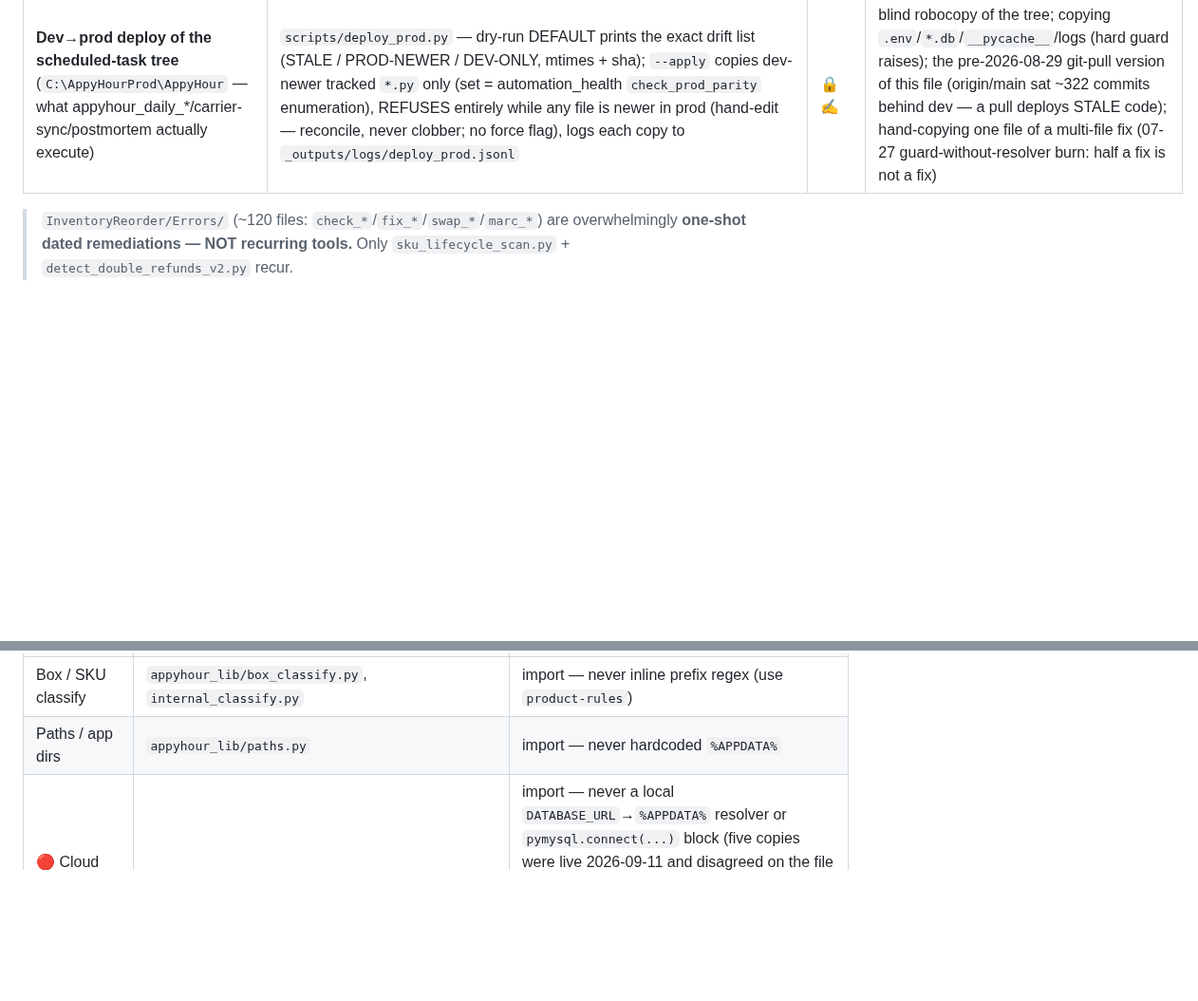
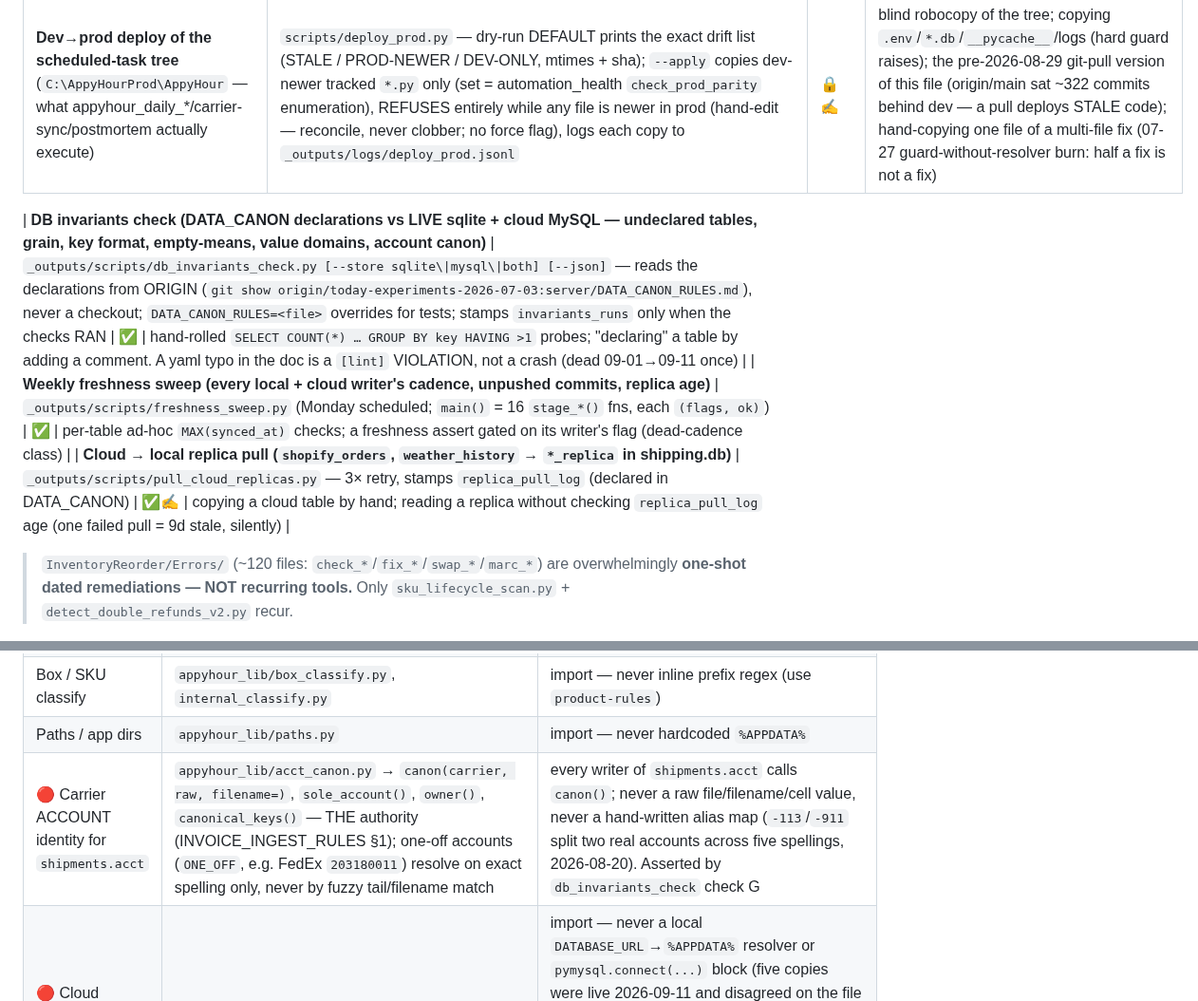
Before and after one commit to kurt-lgtm/AppyHour, a Markdown page: TOOL_REGISTRY.md, 2 parts joined by grey strips. Shown at 95% size. Rendered like a GitHub page; blank space fills up the shorter version.

Commit message:
docs(registry): register db_invariants_check, freshness_sweep, pull_cloud_replicas (§2) and acct_canon (§6) as canon (Kurt 2026-09-12: every seat registers its canon scripts before the pass)
Co-Authored-By: Claude Fable 5.1 <noreply@anthropic.com>

```diff
--- a/TOOL_REGISTRY.md
+++ b/TOOL_REGISTRY.md
@@ -114,6 +114,9 @@ Run via `C:\Users\Work\anaconda3\python.exe <path>`.
 | Double-refund detection | `InventoryReorder/Errors/detect_double_refunds_v2.py` | ✅ | v1 `detect_double_refunds.py` |
 | **Dev→prod deploy of the scheduled-task tree** (`C:\AppyHourProd\AppyHour` — what appyhour_daily_*/carrier-sync/postmortem actually execute) | `scripts/deploy_prod.py` — dry-run DEFAULT prints the exact drift list (STALE / PROD-NEWER / DEV-ONLY, mtimes + sha); `--apply` copies dev-newer tracked `*.py` only (set = automation_health `check_prod_parity` enumeration), REFUSES entirely while any file is newer in prod (hand-edit — reconcile, never clobber; no force flag), logs each copy to `_outputs/logs/deploy_prod.jsonl` | 🔒✍️ | blind robocopy of the tree; copying `.env`/`*.db`/`__pycache__`/logs (hard guard raises); the pre-2026-08-29 git-pull version of this file (origin/main sat ~322 commits behind dev — a pull deploys STALE code); hand-copying one file of a multi-file fix (07-27 guard-without-resolver burn: half a fix is not a fix) |
 
+| **DB invariants check (DATA_CANON declarations vs LIVE sqlite + cloud MySQL — undeclared tables, grain, key format, empty-means, value domains, account canon)** | `_outputs/scripts/db_invariants_check.py [--store sqlite\|mysql\|both] [--json]` — reads the declarations from ORIGIN (`git show origin/today-experiments-2026-07-03:server/DATA_CANON_RULES.md`), never a checkout; `DATA_CANON_RULES=<file>` overrides for tests; stamps `invariants_runs` only when the checks RAN | ✅ | hand-rolled `SELECT COUNT(*) … GROUP BY key HAVING >1` probes; "declaring" a table by adding a comment. A yaml typo in the doc is a `[lint]` VIOLATION, not a crash (dead 09-01→09-11 once) |
+| **Weekly freshness sweep (every local + cloud writer's cadence, unpushed commits, replica age)** | `_outputs/scripts/freshness_sweep.py` (Monday scheduled; `main()` = 16 `stage_*()` fns, each `(flags, ok)`) | ✅ | per-table ad-hoc `MAX(synced_at)` checks; a freshness assert gated on its writer's flag (dead-cadence class) |
+| **Cloud → local replica pull (`shopify_orders`, `weather_history` → `*_replica` in shipping.db)** | `_outputs/scripts/pull_cloud_replicas.py` — 3× retry, stamps `replica_pull_log` (declared in DATA_CANON) | ✅✍️ | copying a cloud table by hand; reading a replica without checking `replica_pull_log` age (one failed pull = 9d stale, silently) |
 > `InventoryReorder/Errors/` (~120 files: `check_*`/`fix_*`/`swap_*`/`marc_*`) are overwhelmingly **one-shot dated remediations — NOT recurring tools.** Only `sku_lifecycle_scan.py` + `detect_double_refunds_v2.py` recur.
 
 ---
@@ -193,6 +196,7 @@ Registered via the scheduled-tasks MCP (NOT manually slash-invoked). Each: capab
 | Weather + NWS | `appyhour_lib/weather.py` | import — never new OWM/NWS callers |
 | Box / SKU classify | `appyhour_lib/box_classify.py`, `internal_classify.py` | import — never inline prefix regex (use `product-rules`) |
 | Paths / app dirs | `appyhour_lib/paths.py` | import — never hardcoded `%APPDATA%` |
+| 🔴 Carrier ACCOUNT identity for `shipments.acct` | `appyhour_lib/acct_canon.py` → `canon(carrier, raw, filename=)`, `sole_account()`, `owner()`, `canonical_keys()` — THE authority (INVOICE_INGEST_RULES §1); one-off accounts (`ONE_OFF`, e.g. FedEx `203180011`) resolve on exact spelling only, never by fuzzy tail/filename match | every writer of `shipments.acct` calls `canon()`; never a raw file/filename/cell value, never a hand-written alias map (`-113`/`-911` split two real accounts across five spellings, 2026-08-20). Asserted by `db_invariants_check` check G |
 | 🔴 Cloud MySQL credential + connection | `appyhour_lib/cloud_db.py` → `database_url()` / `connect()` | import — never a local `DATABASE_URL`→`%APPDATA%` resolver or `pymysql.connect(...)` block (five copies were live 2026-09-11 and disagreed on the file fallback). Reporting reads with the table allowlist stay on `cloud_reads.connect_reporting`; `ShipRouting/server/manual_ingest._mysql()` is the cloud-image builder and is deliberately NOT routed here (repo split) |
 | User uploads | `appyhour_lib/user_data.save_user_file()` | never write to `.claude/` |
 | Gel-pack lookup keys | `OPENWEATHER_API_KEY` (env) read by `appyhour_lib/credentials.get_openweather_key()` | — |
```
